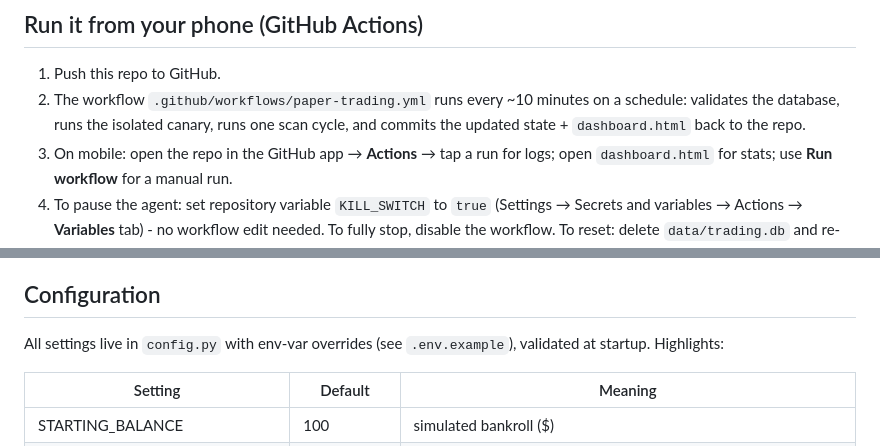
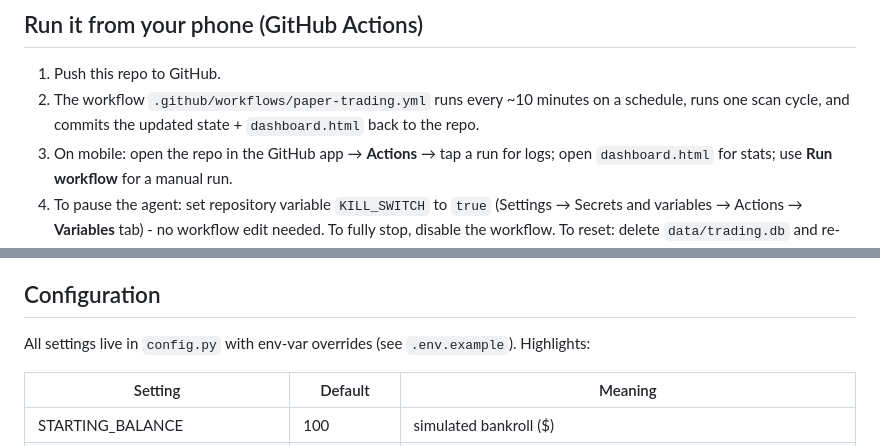
Before and after one commit to vikramnegi99/trading99, a Markdown page: README.md, 2 parts joined by grey strips. Drawn GitHub-style.

```diff
--- a/README.md
+++ b/README.md
@@ -51,9 +51,8 @@ Output: `dashboard.html` (open in any browser) and state in
 
 1. Push this repo to GitHub.
 2. The workflow `.github/workflows/paper-trading.yml` runs every ~10
-   minutes on a schedule: validates the database, runs the isolated
-   canary, runs one scan cycle, and commits the updated state +
-   `dashboard.html` back to the repo.
+   minutes on a schedule, runs one scan cycle, and commits the updated
+   state + `dashboard.html` back to the repo.
 3. On mobile: open the repo in the GitHub app → **Actions** → tap a run
    for logs; open `dashboard.html` for stats; use **Run workflow** for a
    manual run.
@@ -89,7 +88,7 @@ rejected and falls back safely; the agent never trusts unvalidated JSON.
 ## Configuration
 
 All settings live in `config.py` with env-var overrides (see
-`.env.example`), validated at startup. Highlights:
+`.env.example`). Highlights:
 
 | Setting | Default | Meaning |
 |---|---|---|
```
